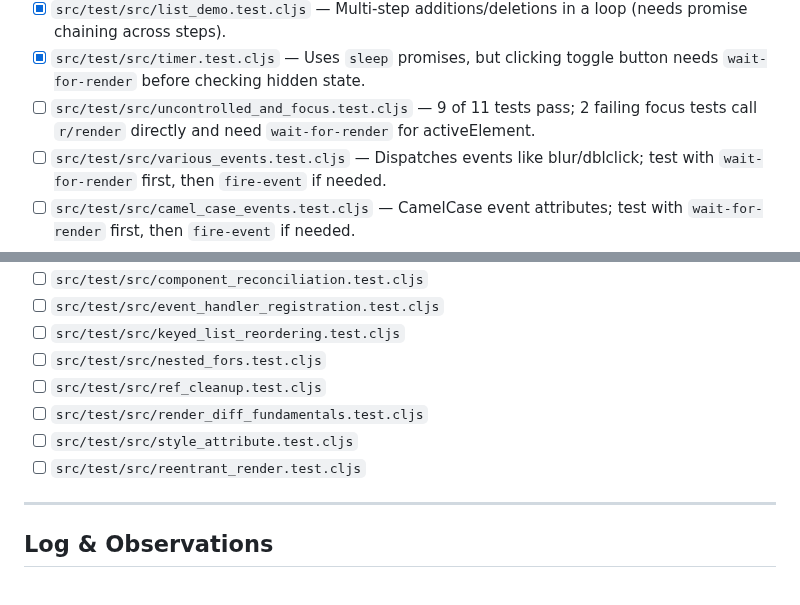
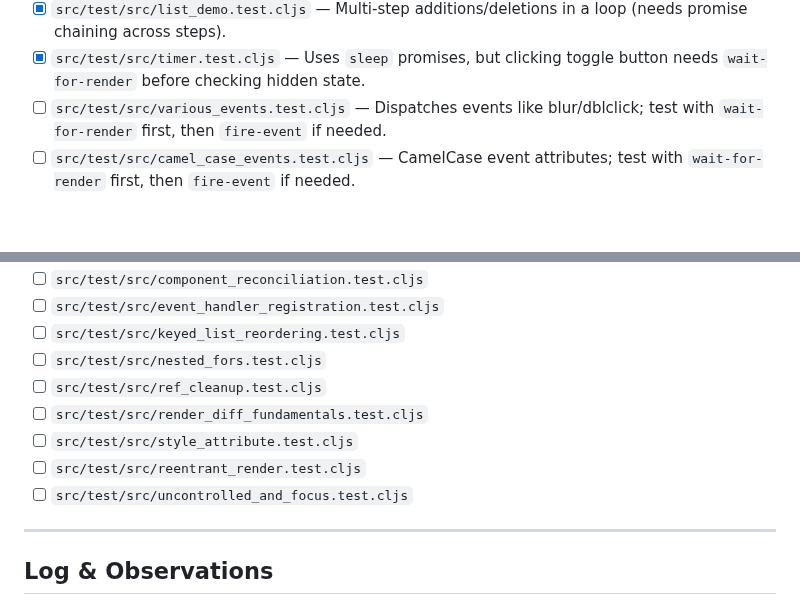
Before and after one commit to chr15m/eucalypt, a Markdown page: PROJECT-reagent-compatibility.md, 2 parts joined by grey strips. GitHub-like rendering; blank space fills up the shorter version.

Commit message:
Move uncontrolled & focus test to complex section.

```diff
--- a/PROJECT-reagent-compatibility.md
+++ b/PROJECT-reagent-compatibility.md
@@ -67,7 +67,6 @@ Before resuming Reagent runner work, we established a clean baseline on `main` a
 - [x] `src/test/src/enter_to_submit.test.cljs` — Input event followed by Enter `keydown` event.
 - [x] `src/test/src/list_demo.test.cljs` — Multi-step additions/deletions in a loop (needs promise chaining across steps).
 - [x] `src/test/src/timer.test.cljs` — Uses `sleep` promises, but clicking toggle button needs `wait-for-render` before checking hidden state.
-- [ ] `src/test/src/uncontrolled_and_focus.test.cljs` — 9 of 11 tests pass; 2 failing focus tests call `r/render` directly and need `wait-for-render` for activeElement.
 - [ ] `src/test/src/various_events.test.cljs` — Dispatches events like blur/dblclick; test with `wait-for-render` first, then `fire-event` if needed.
 - [ ] `src/test/src/camel_case_events.test.cljs` — CamelCase event attributes; test with `wait-for-render` first, then `fire-event` if needed.
 - [ ] `src/test/src/todomvc.test.cljs` — Multi-step assertions across editing, filtering, toggling, and clearing todos require async promise chains.
@@ -90,6 +89,7 @@ Before resuming Reagent runner work, we established a clean baseline on `main` a
 - [ ] `src/test/src/render_diff_fundamentals.test.cljs`
 - [ ] `src/test/src/style_attribute.test.cljs`
 - [ ] `src/test/src/reentrant_render.test.cljs`
+- [ ] `src/test/src/uncontrolled_and_focus.test.cljs`
 
 ---
 
```
